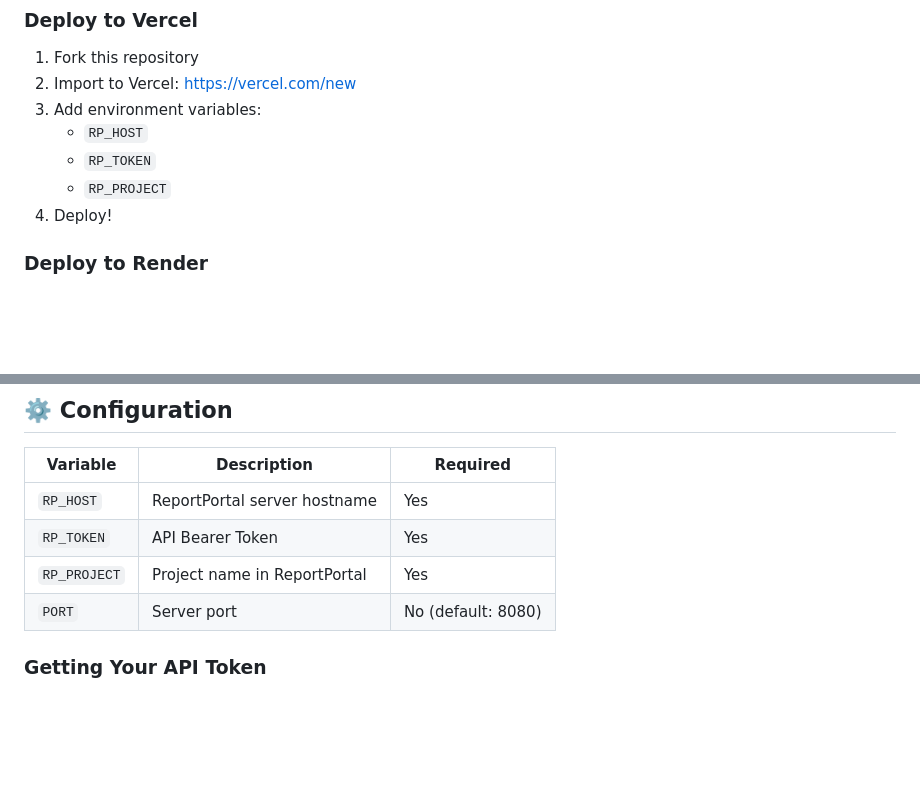
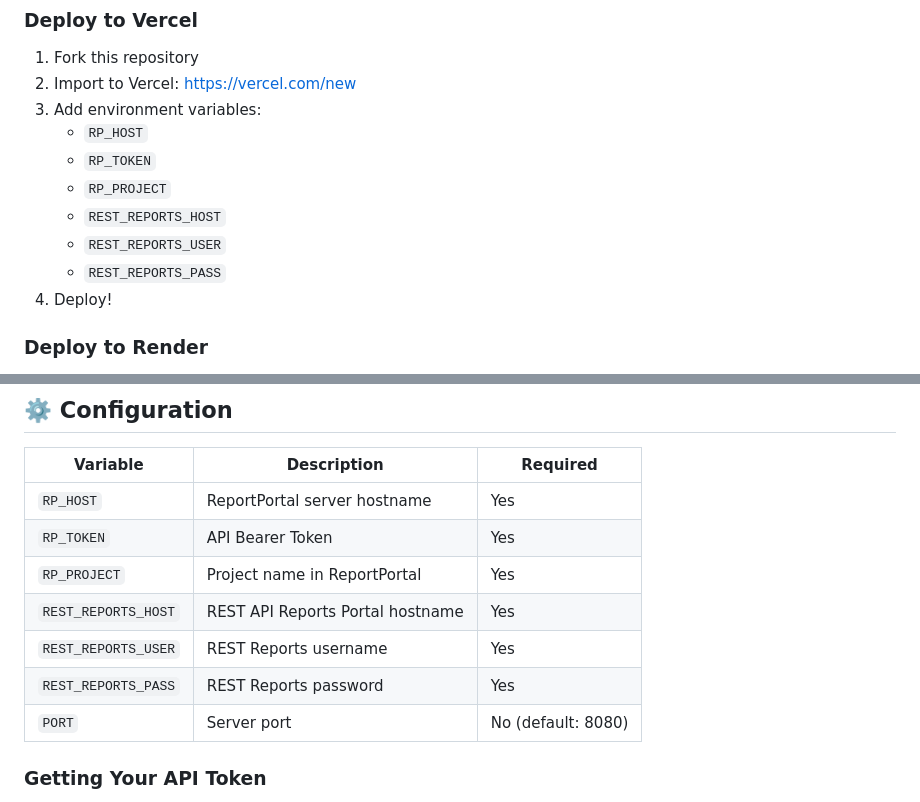
Before and after one commit to SGauthamRaj/portalagent, a Markdown page: README.md, 2 parts joined by grey strips. GitHub-like rendering; blank space fills up the shorter version.

```diff
--- a/README.md
+++ b/README.md
@@ -62,6 +70,9 @@ http://localhost:8080
    - `RP_HOST`
    - `RP_TOKEN`
    - `RP_PROJECT`
+   - `REST_REPORTS_HOST`
+   - `REST_REPORTS_USER`
+   - `REST_REPORTS_PASS`
 4. Deploy!
 
 ### Deploy to Render
@@ -89,6 +100,9 @@ railway up
 | `RP_HOST` | ReportPortal server hostname | Yes |
 | `RP_TOKEN` | API Bearer Token | Yes |
 | `RP_PROJECT` | Project name in ReportPortal | Yes |
+| `REST_REPORTS_HOST` | REST API Reports Portal hostname | Yes |
+| `REST_REPORTS_USER` | REST Reports username | Yes |
+| `REST_REPORTS_PASS` | REST Reports password | Yes |
 | `PORT` | Server port | No (default: 8080) |
 
 ### Getting Your API Token
```
Also changed, not shown: other parts of README.md (+28 -11 lines).
